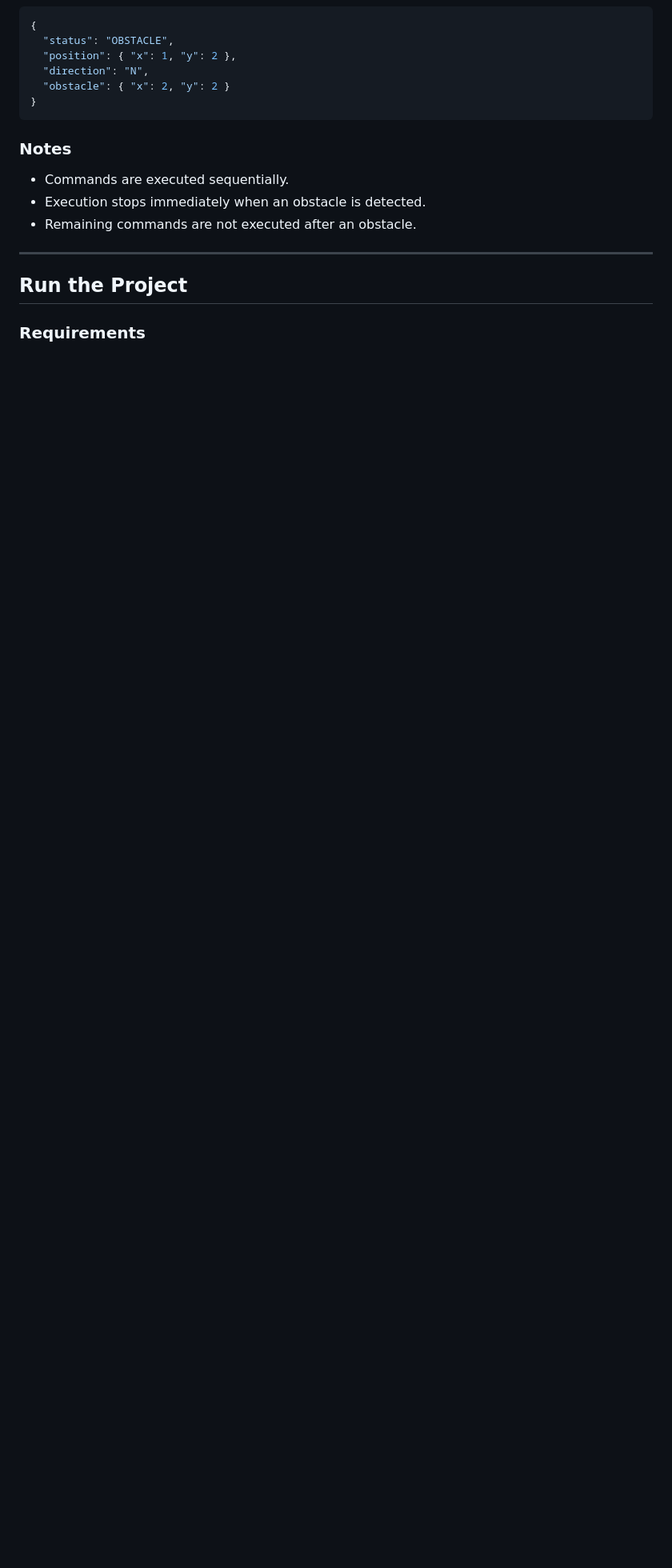
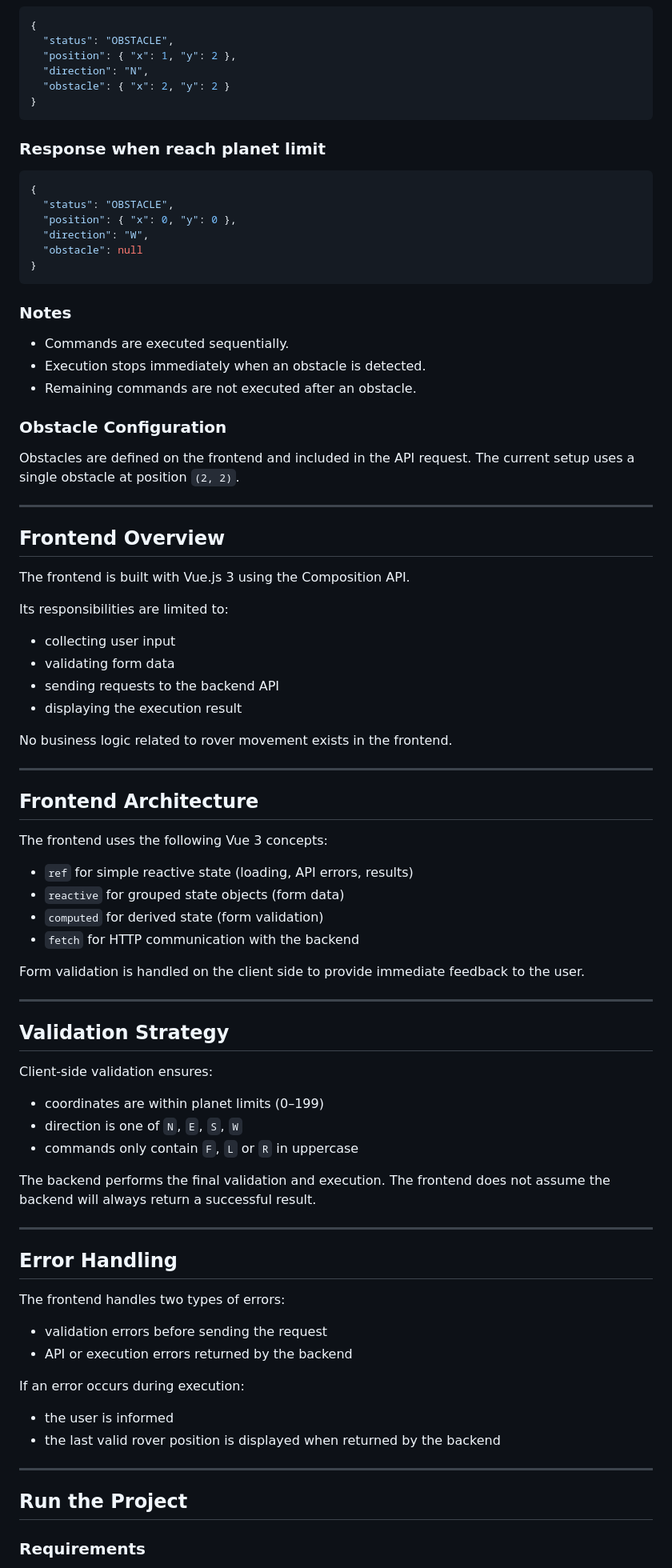
Before and after one commit to zeliuk/housfy-mars-rover-mission, a Markdown page: README.md, the part around the change printed below. Shown: that part at 80% size. Drawn GitHub-style; blank space fills up the shorter version.

````diff
--- a/README.md
+++ b/README.md
@@ -146,11 +146,79 @@ POST /api/rover/execute
 }
 ```
 
+### Response when reach planet limit
+
+```json
+{
+  "status": "OBSTACLE",
+  "position": { "x": 0, "y": 0 },
+  "direction": "W",
+  "obstacle": null
+}
+```
+
 ### Notes
 
 - Commands are executed sequentially.
 - Execution stops immediately when an obstacle is detected.
 - Remaining commands are not executed after an obstacle.
+
+### Obstacle Configuration
+
+Obstacles are defined on the frontend and included in the API request.
+The current setup uses a single obstacle at position `(2, 2)`.
+
+
+---
+
+## Frontend Overview
+
+The frontend is built with Vue.js 3 using the Composition API.
+
+Its responsibilities are limited to:
+- collecting user input
+- validating form data
+- sending requests to the backend API
+- displaying the execution result
+
+No business logic related to rover movement exists in the frontend.
+
+---
+
+## Frontend Architecture
+
+The frontend uses the following Vue 3 concepts:
+
+- `ref` for simple reactive state (loading, API errors, results)
+- `reactive` for grouped state objects (form data)
+- `computed` for derived state (form validation)
+- `fetch` for HTTP communication with the backend
+
+Form validation is handled on the client side to provide immediate feedback to the user.
+
+---
+
+## Validation Strategy
+
+Client-side validation ensures:
+- coordinates are within planet limits (0–199)
+- direction is one of `N`, `E`, `S`, `W`
+- commands only contain `F`, `L` or `R` in uppercase
+
+The backend performs the final validation and execution.
+The frontend does not assume the backend will always return a successful result.
+
+---
+
+## Error Handling
+
+The frontend handles two types of errors:
+- validation errors before sending the request
+- API or execution errors returned by the backend
+
+If an error occurs during execution:
+- the user is informed
+- the last valid rover position is displayed when returned by the backend
 
 ---
 
````
Also changed, not shown: other parts of README.md (+1 -1 lines).
